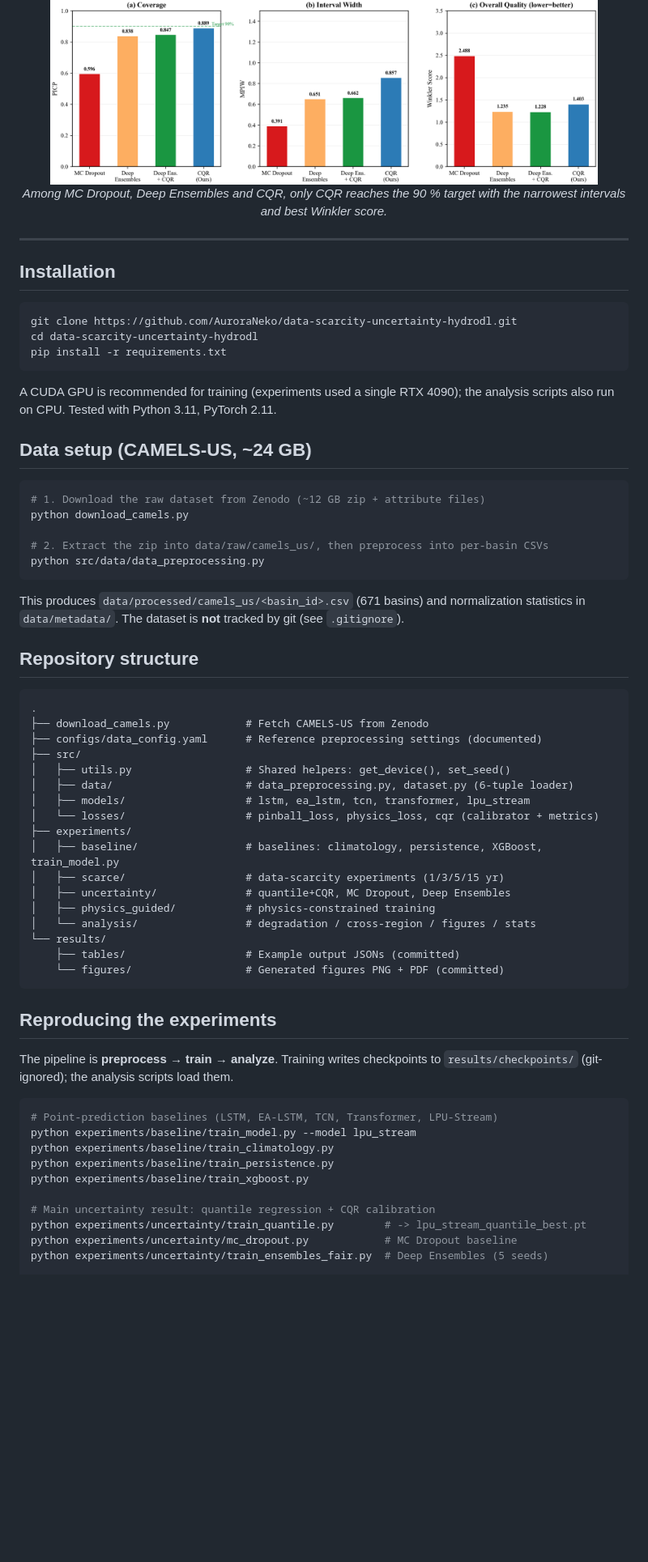
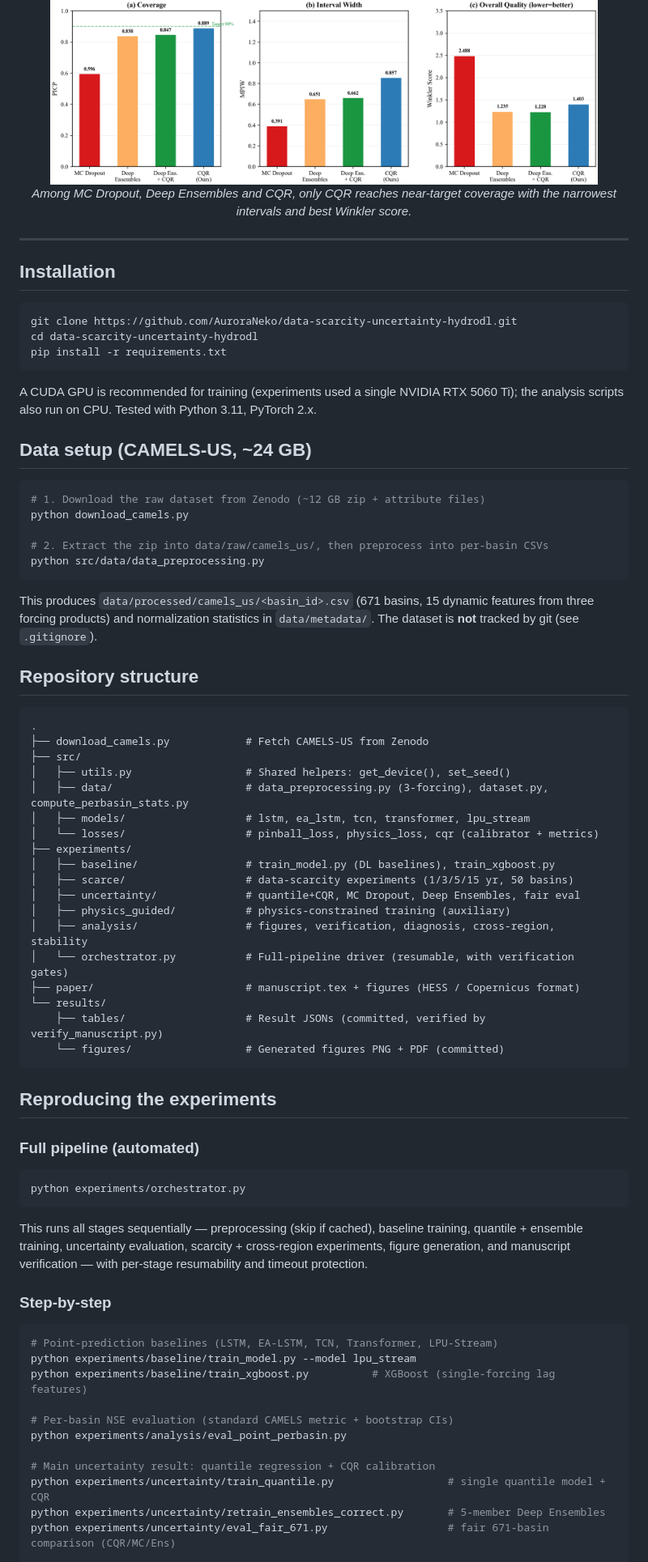
Before and after one commit to AuroraNeko/data-scarcity-uncertainty-hydrodl, a Markdown page: README.md, the part around one of its changes. Shown at 81% size. Rendered like a GitHub page; blank space fills up the shorter version.

Commit message:
Update README for 3-forcing (15 features) upgrade: matched scarcity gradient, per-basin NSE, CQR conditional coverage

````diff
--- a/README.md
+++ b/README.md
@@ -41,8 +55,8 @@ scarcity, and CQR robustly recovers the target coverage.
 </p>
 <p align="center">
   <img src="results/figures/fig2_method_comparison.png" width="90%"><br>
-  <em>Among MC Dropout, Deep Ensembles and CQR, only CQR reaches the 90 %
-  target with the narrowest intervals and best Winkler score.</em>
+  <em>Among MC Dropout, Deep Ensembles and CQR, only CQR reaches near-target
+  coverage with the narrowest intervals and best Winkler score.</em>
 </p>
 
 ---
@@ -55,8 +69,9 @@ cd data-scarcity-uncertainty-hydrodl
 pip install -r requirements.txt
 ```
 
-A CUDA GPU is recommended for training (experiments used a single RTX 4090); the
-analysis scripts also run on CPU. Tested with Python 3.11, PyTorch 2.11.
+A CUDA GPU is recommended for training (experiments used a single NVIDIA RTX
+5060 Ti); the analysis scripts also run on CPU. Tested with Python 3.11,
+PyTorch 2.x.
 
 ## Data setup (CAMELS-US, ~24 GB)
 
@@ -68,46 +83,58 @@ python download_camels.py
 python src/data/data_preprocessing.py
 ```
 
-This produces `data/processed/camels_us/<basin_id>.csv` (671 basins) and
-normalization statistics in `data/metadata/`. The dataset is **not** tracked by
-git (see `.gitignore`).
+This produces `data/processed/camels_us/<basin_id>.csv` (671 basins, 15 dynamic
+features from three forcing products) and normalization statistics in
+`data/metadata/`. The dataset is **not** tracked by git (see `.gitignore`).
 
 ## Repository structure
 
 ```
 .
 ├── download_camels.py            # Fetch CAMELS-US from Zenodo
-├── configs/data_config.yaml      # Reference preprocessing settings (documented)
 ├── src/
 │   ├── utils.py                  # Shared helpers: get_device(), set_seed()
-│   ├── data/                     # data_preprocessing.py, dataset.py (6-tuple loader)
+│   ├── data/                     # data_preprocessing.py (3-forcing), dataset.py, compute_perbasin_stats.py
 │   ├── models/                   # lstm, ea_lstm, tcn, transformer, lpu_stream
 │   └── losses/                   # pinball_loss, physics_loss, cqr (calibrator + metrics)
 ├── experiments/
-│   ├── baseline/                 # baselines: climatology, persistence, XGBoost, train_model.py
-│   ├── scarce/                   # data-scarcity experiments (1/3/5/15 yr)
-│   ├── uncertainty/              # quantile+CQR, MC Dropout, Deep Ensembles
-│   ├── physics_guided/           # physics-constrained training
-│   └── analysis/                 # degradation / cross-region / figures / stats
+│   ├── baseline/                 # train_model.py (DL baselines), train_xgboost.py
+│   ├── scarce/                   # data-scarcity experiments (1/3/5/15 yr, 50 basins)
+│   ├── uncertainty/              # quantile+CQR, MC Dropout, Deep Ensembles, fair eval
+│   ├── physics_guided/           # physics-constrained training (auxiliary)
+│   ├── analysis/                 # figures, verification, diagnosis, cross-region, stability
+│   └── orchestrator.py           # Full-pipeline driver (resumable, with verification gates)
+├── paper/                        # manuscript.tex + figures (HESS / Copernicus format)
 └── results/
-    ├── tables/                   # Example output JSONs (committed)
+    ├── tables/                   # Result JSONs (committed, verified by verify_manuscript.py)
     └── figures/                  # Generated figures PNG + PDF (committed)
 ```
 
 ## Reproducing the experiments
 
-The pipeline is **preprocess → train → analyze**. Training writes checkpoints
-to `results/checkpoints/` (git-ignored); the analysis scripts load them.
+### Full pipeline (automated)
+
+```bash
+python experiments/orchestrator.py
+```
+
+This runs all stages sequentially — preprocessing (skip if cached), baseline
+training, quantile + ensemble training, uncertainty evaluation, scarcity +
+cross-region experiments, figure generation, and manuscript verification — with
+per-stage resumability and timeout protection.
+
+### Step-by-step
 
 ```bash
 # Point-prediction baselines (LSTM, EA-LSTM, TCN, Transformer, LPU-Stream)
 python experiments/baseline/train_model.py --model lpu_stream
-python experiments/baseline/train_climatology.py
-python experiments/baseline/train_persistence.py
-python experiments/baseline/train_xgboost.py
+python experiments/baseline/train_xgboost.py          # XGBoost (single-forcing lag features)
+
+# Per-basin NSE evaluation (standard CAMELS metric + bootstrap CIs)
+python experiments/analysis/eval_point_perbasin.py
 
 # Main uncertainty result: quantile regression + CQR calibration
-python experiments/uncertainty/train_quantile.py        # -> lpu_stream_quantile_best.pt
-python experiments/uncertainty/mc_dropout.py            # MC Dropout baseline
-python experiments/uncertainty/train_ensembles_fair.py  # Deep Ensembles (5 seeds)
+python experiments/uncertainty/train_quantile.py                  # single quantile model + CQR
+python experiments/uncertainty/retrain_ensembles_correct.py       # 5-member Deep Ensembles
+python experiments/uncertainty/eval_fair_671.py                   # fair 671-basin comparison (CQR/MC/Ens)
 
````
Also changed, not shown: other parts of README.md (+41 -26 lines).
